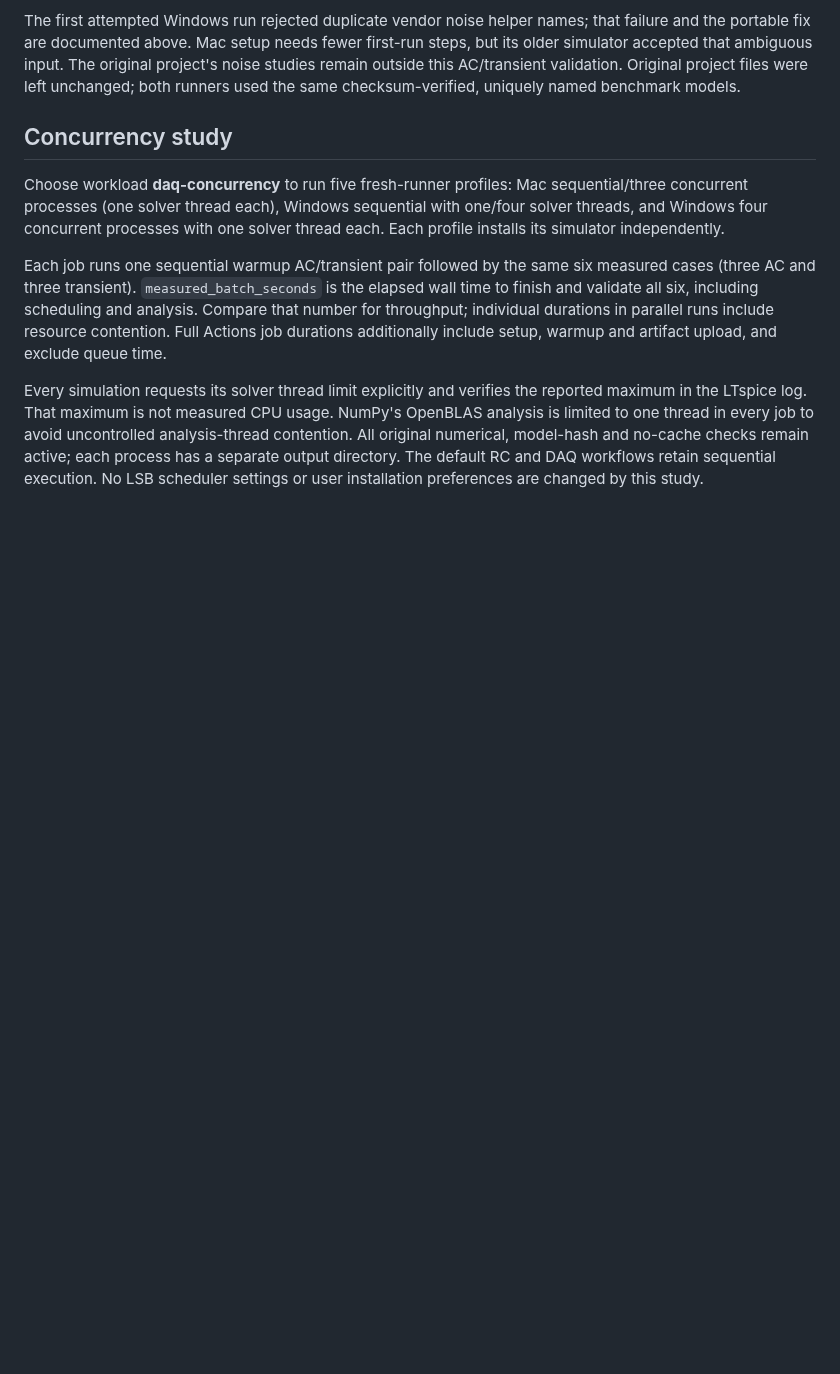
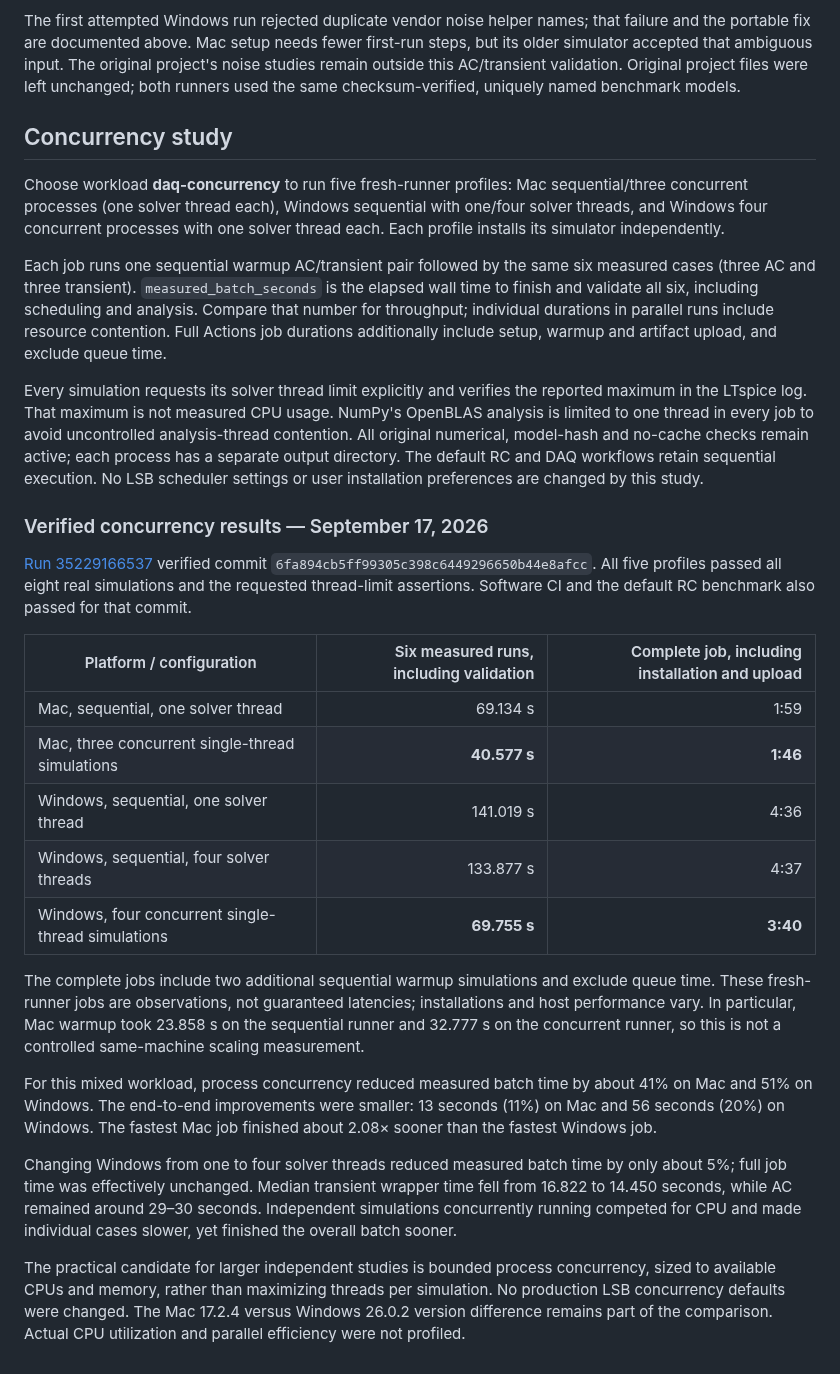
Before and after one commit to daveyJ-sgs/LTspice-Agent-Automation, a Markdown page: docs/PLATFORM_BENCHMARK.md, the part around the change. Rendered like a GitHub page; blank space fills up the shorter version.

Commit message:
Record DAQ concurrency and complete-job timing results

```diff
--- a/docs/PLATFORM_BENCHMARK.md
+++ b/docs/PLATFORM_BENCHMARK.md
@@ -133,3 +133,41 @@ uncontrolled analysis-thread contention. All original numerical, model-hash
 and no-cache checks remain active; each process has a separate output directory.
 The default RC and DAQ workflows retain sequential execution. No LSB scheduler
 settings or user installation preferences are changed by this study.
+
+### Verified concurrency results — September 17, 2026
+
+[Run 35229166537](https://github.com/daveyJ-sgs/LTspice-Agent-Automation/actions/runs/35229166537)
+verified commit `6fa894cb5ff99305c398c6449296650b44e8afcc`. All five profiles
+passed all eight real simulations and the requested thread-limit assertions.
+Software CI and the default RC benchmark also passed for that commit.
+
+| Platform / configuration | Six measured runs, including validation | Complete job, including installation and upload |
+|---|---:|---:|
+| Mac, sequential, one solver thread | 69.134 s | 1:59 |
+| Mac, three concurrent single-thread simulations | **40.577 s** | **1:46** |
+| Windows, sequential, one solver thread | 141.019 s | 4:36 |
+| Windows, sequential, four solver threads | 133.877 s | 4:37 |
+| Windows, four concurrent single-thread simulations | **69.755 s** | **3:40** |
+
+The complete jobs include two additional sequential warmup simulations and
+exclude queue time. These fresh-runner jobs are observations, not guaranteed
+latencies; installations and host performance vary. In particular, Mac warmup
+took 23.858 s on the sequential runner and 32.777 s on the concurrent runner,
+so this is not a controlled same-machine scaling measurement.
+
+For this mixed workload, process concurrency reduced measured batch time by
+about 41% on Mac and 51% on Windows. The end-to-end improvements were smaller:
+13 seconds (11%) on Mac and 56 seconds (20%) on Windows. The fastest Mac job
+finished about 2.08× sooner than the fastest Windows job.
+
+Changing Windows from one to four solver threads reduced measured batch time
+by only about 5%; full job time was effectively unchanged. Median transient
+wrapper time fell from 16.822 to 14.450 seconds, while AC remained around
+29–30 seconds. Independent simulations concurrently running competed for CPU
+and made individual cases slower, yet finished the overall batch sooner.
+
+The practical candidate for larger independent studies is bounded process
+concurrency, sized to available CPUs and memory, rather than maximizing
+threads per simulation. No production LSB concurrency defaults were changed.
+The Mac 17.2.4 versus Windows 26.0.2 version difference remains part of the
+comparison. Actual CPU utilization and parallel efficiency were not profiled.
```
